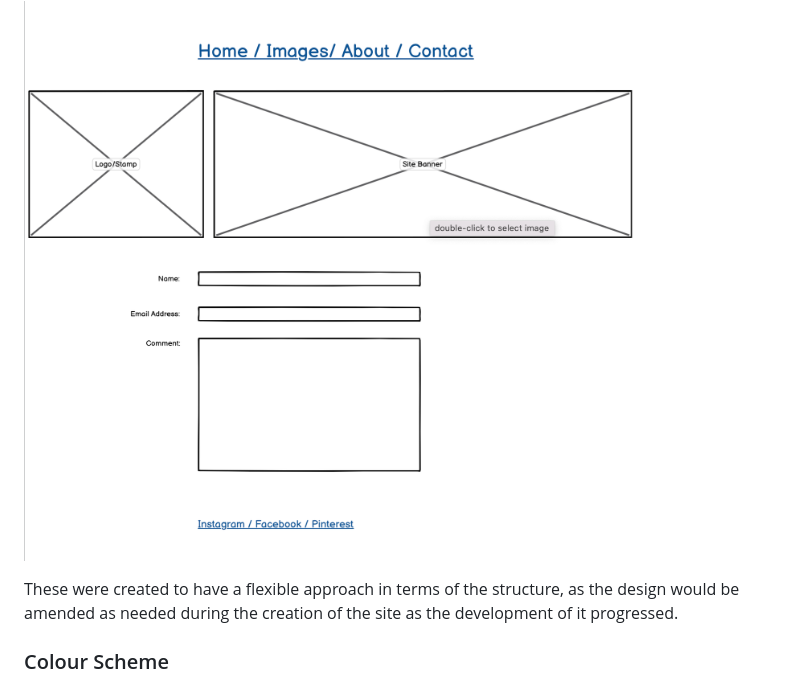
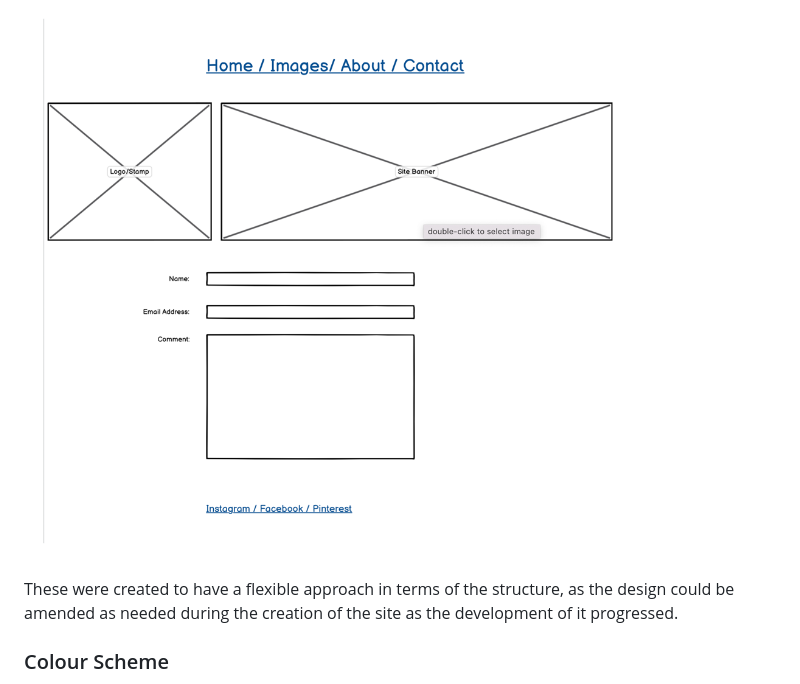
Before and after one commit to Code-Institute-Submissions/RhiH-indistinct.light, a Markdown page: README.md, the part around the change. Rendered like a GitHub page; pictures changed too: assets/images/about-wireframe.png, assets/images/contact-wireframe.png.

Commit message:
wireframe images added to readme

```diff
--- a/README.md
+++ b/README.md
@@ -49,7 +49,7 @@ A key part of the design was to keep in mind the website aims. Each part of the
 ![about wireframe](assets/images/about-wireframe.png)
 ![contact wireframe](assets/images/contact-wireframe.png)
 
-These were created to have a flexible approach in terms of the structure, as the design would be amended as needed during the creation of the site as the development of it progressed.
+These were created to have a flexible approach in terms of the structure, as the design could be amended as needed during the creation of the site as the development of it progressed.
 
 ### Colour Scheme
 
```
Also changed, not shown: assets/images/gallery-wireframe.png, assets/images/index-wireframe.png.
